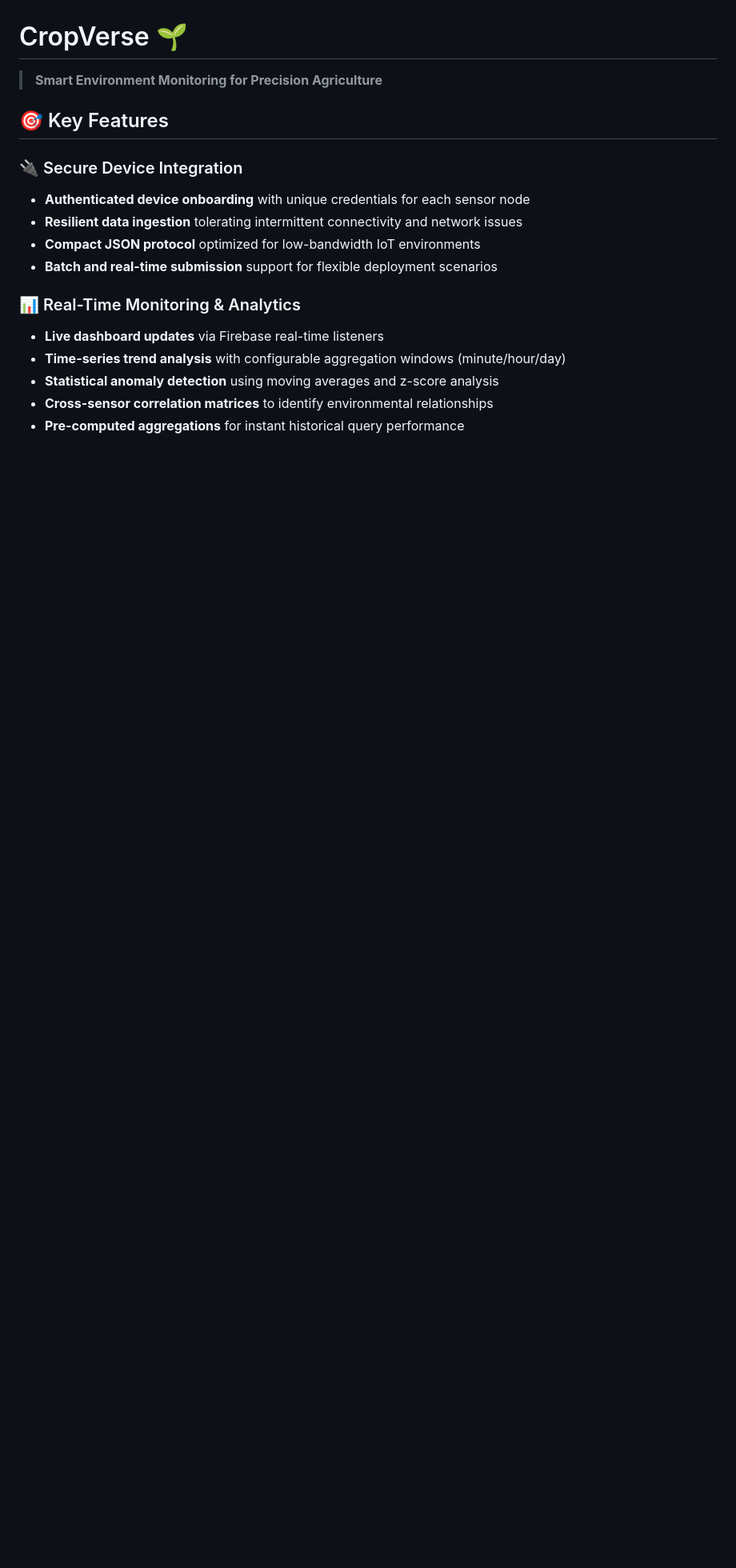
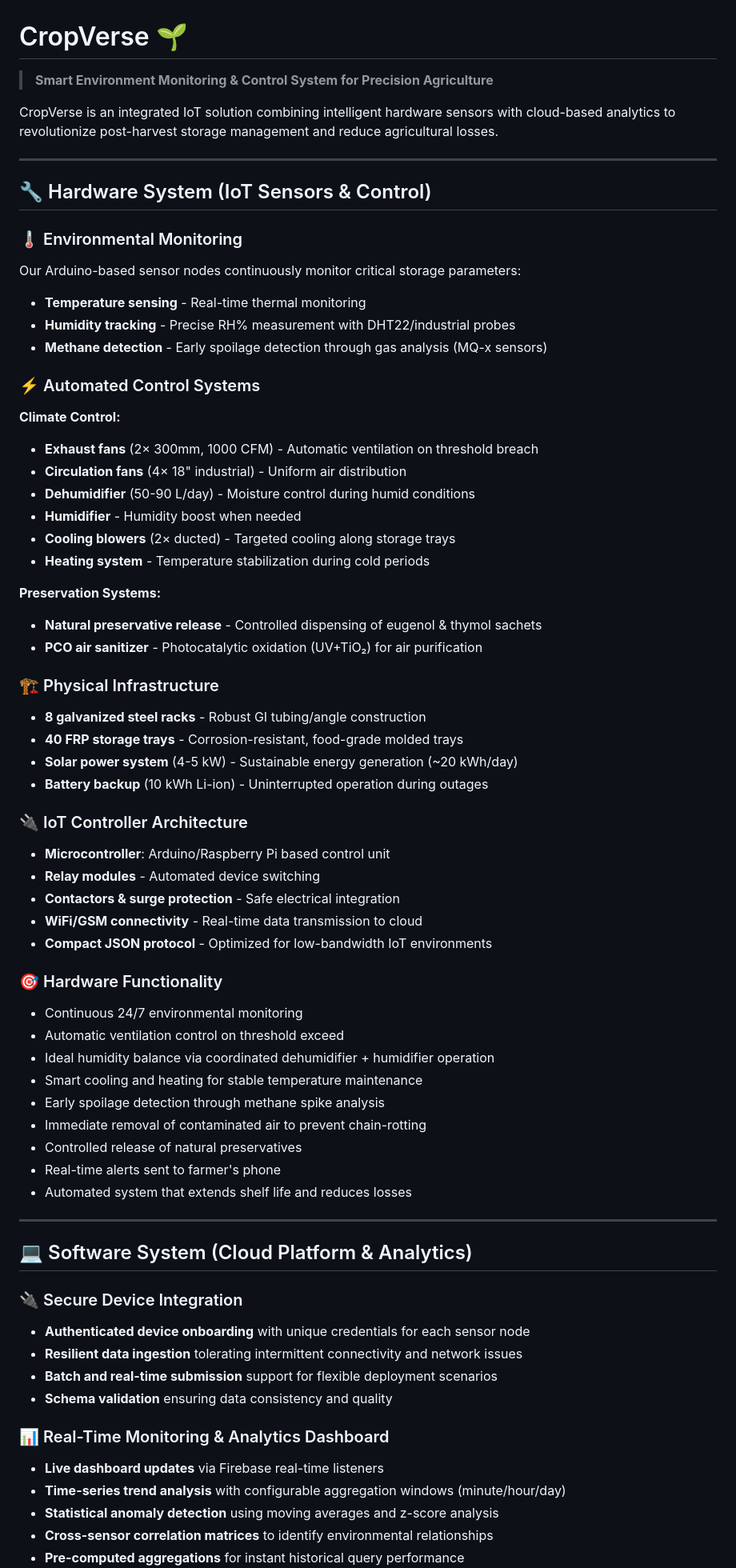
Before and after one commit to AtharvSabde/Cropverse, a Markdown page: README.md, the part around one of its changes. Shown at 80% size. Rendered like a GitHub page; blank space fills up the shorter version.

```diff
--- a/README.md
+++ b/README.md
@@ -1,19 +1,67 @@
 # CropVerse 🌱
 
-> **Smart Environment Monitoring for Precision Agriculture**
+> **Smart Environment Monitoring & Control System for Precision Agriculture**
 
+CropVerse is an integrated IoT solution combining intelligent hardware sensors with cloud-based analytics to revolutionize post-harvest storage management and reduce agricultural losses.
 
+---
 
+## 🔧 Hardware System (IoT Sensors & Control)
 
-## 🎯 Key Features
+### 🌡️ Environmental Monitoring
+Our Arduino-based sensor nodes continuously monitor critical storage parameters:
+- **Temperature sensing** - Real-time thermal monitoring
+- **Humidity tracking** - Precise RH% measurement with DHT22/industrial probes
+- **Methane detection** - Early spoilage detection through gas analysis (MQ-x sensors)
+
+### ⚡ Automated Control Systems
+**Climate Control:**
+- **Exhaust fans** (2× 300mm, 1000 CFM) - Automatic ventilation on threshold breach
+- **Circulation fans** (4× 18" industrial) - Uniform air distribution
+- **Dehumidifier** (50-90 L/day) - Moisture control during humid conditions
+- **Humidifier** - Humidity boost when needed
+- **Cooling blowers** (2× ducted) - Targeted cooling along storage trays
+- **Heating system** - Temperature stabilization during cold periods
+
+**Preservation Systems:**
+- **Natural preservative release** - Controlled dispensing of eugenol & thymol sachets
+- **PCO air sanitizer** - Photocatalytic oxidation (UV+TiO₂) for air purification
+
+### 🏗️ Physical Infrastructure
+- **8 galvanized steel racks** - Robust GI tubing/angle construction
+- **40 FRP storage trays** - Corrosion-resistant, food-grade molded trays
+- **Solar power system** (4-5 kW) - Sustainable energy generation (~20 kWh/day)
+- **Battery backup** (10 kWh Li-ion) - Uninterrupted operation during outages
+
+### 🔌 IoT Controller Architecture
+- **Microcontroller**: Arduino/Raspberry Pi based control unit
+- **Relay modules** - Automated device switching
+- **Contactors & surge protection** - Safe electrical integration
+- **WiFi/GSM connectivity** - Real-time data transmission to cloud
+- **Compact JSON protocol** - Optimized for low-bandwidth IoT environments
+
+### 🎯 Hardware Functionality
+- Continuous 24/7 environmental monitoring
+- Automatic ventilation control on threshold exceed
+- Ideal humidity balance via coordinated dehumidifier + humidifier operation
+- Smart cooling and heating for stable temperature maintenance
+- Early spoilage detection through methane spike analysis
+- Immediate removal of contaminated air to prevent chain-rotting
+- Controlled release of natural preservatives
+- Real-time alerts sent to farmer's phone
+- Automated system that extends shelf life and reduces losses
+
+---
+
+## 💻 Software System (Cloud Platform & Analytics)
 
 ### 🔌 Secure Device Integration
 - **Authenticated device onboarding** with unique credentials for each sensor node
 - **Resilient data ingestion** tolerating intermittent connectivity and network issues
-- **Compact JSON protocol** optimized for low-bandwidth IoT environments
 - **Batch and real-time submission** support for flexible deployment scenarios
+- **Schema validation** ensuring data consistency and quality
 
-### 📊 Real-Time Monitoring & Analytics
+### 📊 Real-Time Monitoring & Analytics Dashboard
 - **Live dashboard updates** via Firebase real-time listeners
 - **Time-series trend analysis** with configurable aggregation windows (minute/hour/day)
 - **Statistical anomaly detection** using moving averages and z-score analysis
```
Also changed, not shown: other parts of README.md (+51 -102 lines).
